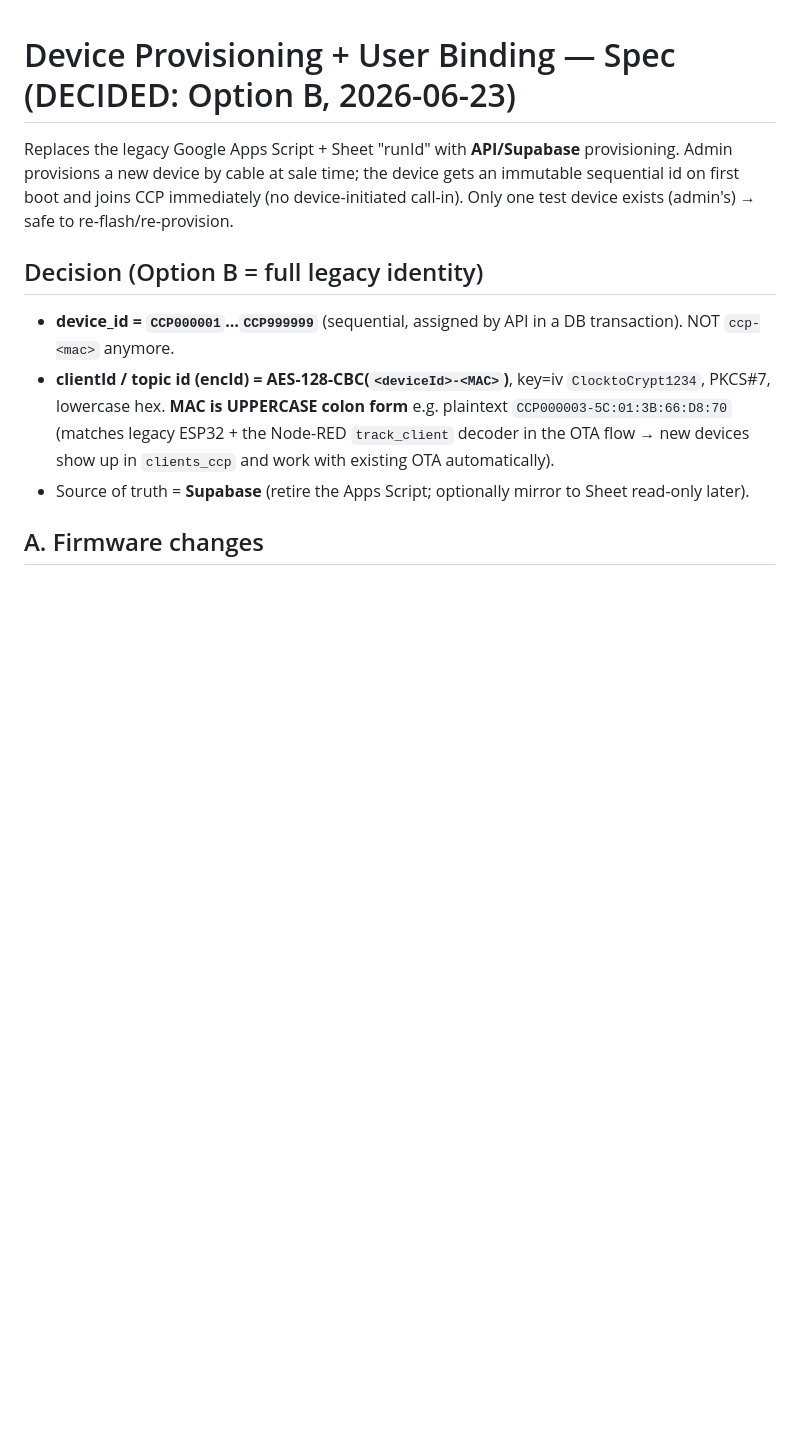
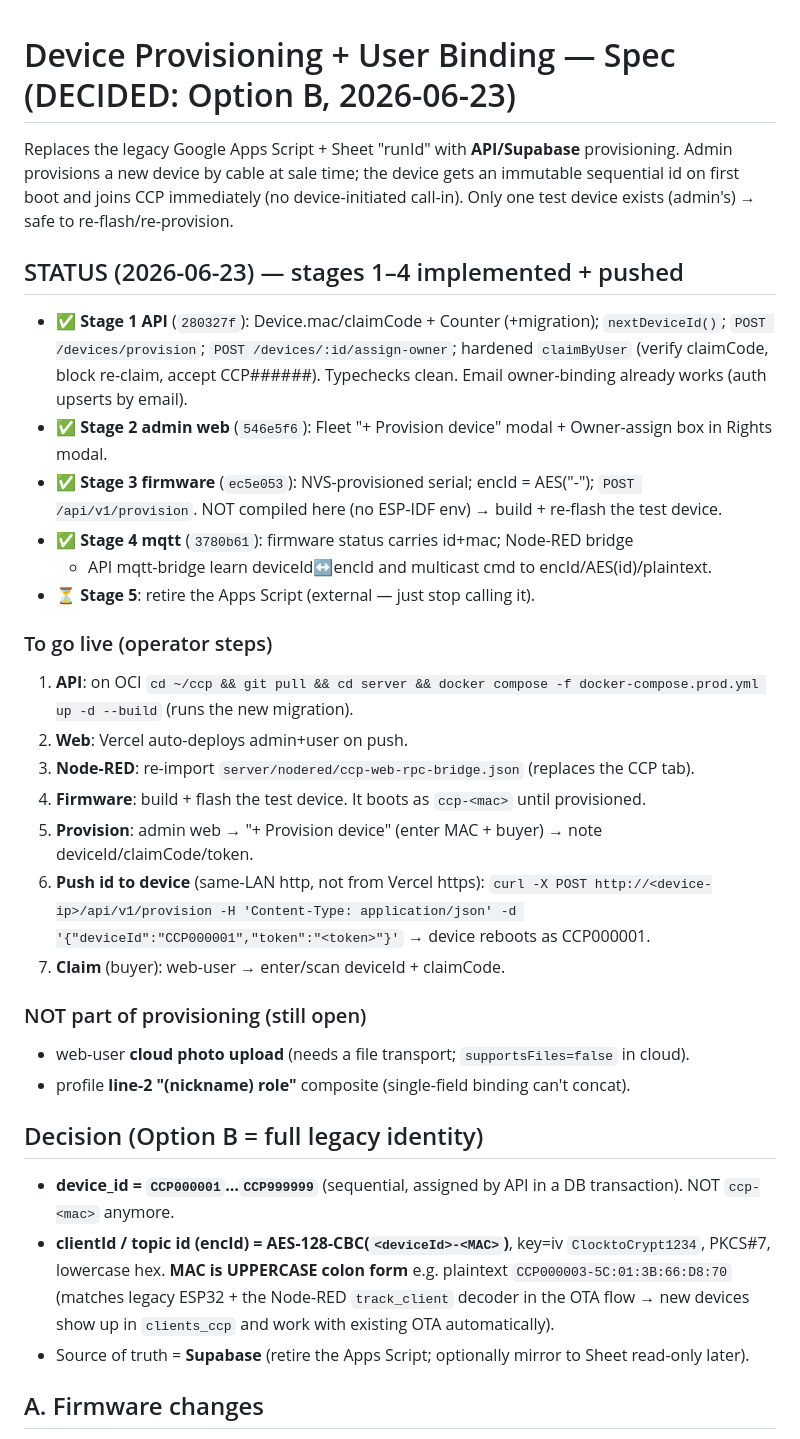
Before and after one commit to cryptoclocks/2026-Pro, a Markdown page: docs/DEVICE_PROVISIONING_SPEC.md, the part around the change. GitHub-like rendering; blank space fills up the shorter version.

Commit message:
docs: mark provisioning stages 1-4 done + operator go-live steps
Co-Authored-By: Claude Opus 4.8 <noreply@anthropic.com>

```diff
--- a/docs/DEVICE_PROVISIONING_SPEC.md
+++ b/docs/DEVICE_PROVISIONING_SPEC.md
@@ -5,6 +5,33 @@ provisioning. Admin provisions a new device by cable at sale time; the device
 gets an immutable sequential id on first boot and joins CCP immediately (no
 device-initiated call-in). Only one test device exists (admin's) → safe to
 re-flash/re-provision.
+
+## STATUS (2026-06-23) — stages 1–4 implemented + pushed
+- ✅ **Stage 1 API** (`280327f`): Device.mac/claimCode + Counter (+migration);
+  `nextDeviceId()`; `POST /devices/provision`; `POST /devices/:id/assign-owner`;
+  hardened `claimByUser` (verify claimCode, block re-claim, accept CCP######).
+  Typechecks clean. Email owner-binding already works (auth upserts by email).
+- ✅ **Stage 2 admin web** (`546e5f6`): Fleet "+ Provision device" modal +
+  Owner-assign box in Rights modal.
+- ✅ **Stage 3 firmware** (`ec5e053`): NVS-provisioned serial; encId =
+  AES("<id>-<MAC>"); `POST /api/v1/provision`. NOT compiled here (no ESP-IDF env)
+  → build + re-flash the test device.
+- ✅ **Stage 4 mqtt** (`3780b61`): firmware status carries id+mac; Node-RED bridge
+  + API mqtt-bridge learn deviceId↔encId and multicast cmd to encId/AES(id)/plaintext.
+- ⏳ **Stage 5**: retire the Apps Script (external — just stop calling it).
+
+### To go live (operator steps)
+1. **API**: on OCI `cd ~/ccp && git pull && cd server && docker compose -f docker-compose.prod.yml up -d --build` (runs the new migration).
+2. **Web**: Vercel auto-deploys admin+user on push.
+3. **Node-RED**: re-import `server/nodered/ccp-web-rpc-bridge.json` (replaces the CCP tab).
+4. **Firmware**: build + flash the test device. It boots as `ccp-<mac>` until provisioned.
+5. **Provision**: admin web → "+ Provision device" (enter MAC + buyer) → note deviceId/claimCode/token.
+6. **Push id to device** (same-LAN http, not from Vercel https): `curl -X POST http://<device-ip>/api/v1/provision -H 'Content-Type: application/json' -d '{"deviceId":"CCP000001","token":"<token>"}'` → device reboots as CCP000001.
+7. **Claim** (buyer): web-user → enter/scan deviceId + claimCode.
+
+### NOT part of provisioning (still open)
+- web-user **cloud photo upload** (needs a file transport; `supportsFiles=false` in cloud).
+- profile **line-2 "(nickname) role"** composite (single-field binding can't concat).
 
 ## Decision (Option B = full legacy identity)
 - **device_id = `CCP000001`…`CCP999999`** (sequential, assigned by API in a DB
```
